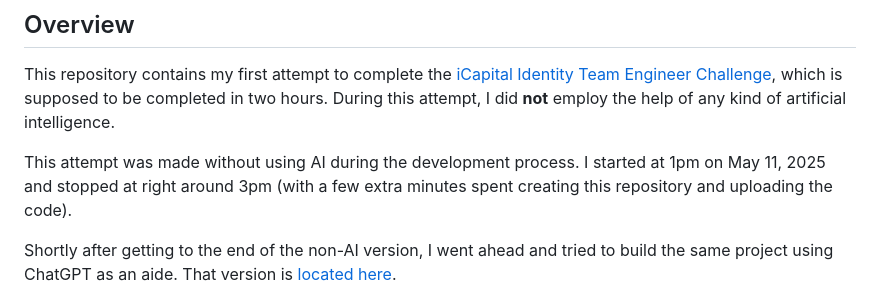
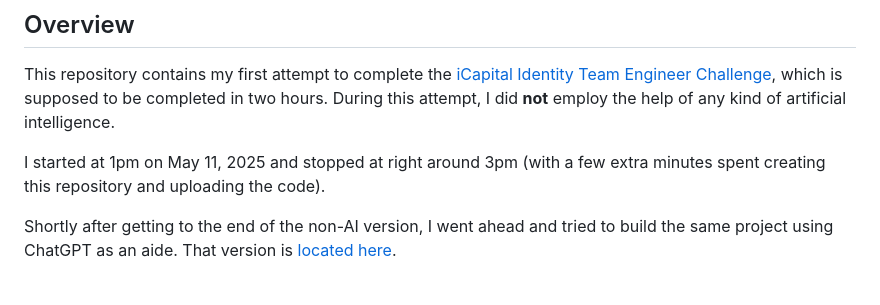
Before and after one commit to natedugg/icapital-no-ai, a Markdown page: README.md, the part around the change. Rendered like a GitHub page.

```diff
--- a/README.md
+++ b/README.md
@@ -2,7 +2,7 @@
 
 This repository contains my first attempt to complete the [iCapital Identity Team Engineer Challenge](https://gist.github.com/pm-builder/979dcf6300d4dff1cdfd2ee4808af091), which is supposed to be completed in two hours. During this attempt, I did **not** employ the help of any kind of artificial intelligence.
 
-This attempt was made without using AI during the development process. I started at 1pm on May 11, 2025 and stopped at right around 3pm (with a few extra minutes spent creating this repository and uploading the code).
+I started at 1pm on May 11, 2025 and stopped at right around 3pm (with a few extra minutes spent creating this repository and uploading the code).
 
 Shortly after getting to the end of the non-AI version, I went ahead and tried to build the same project using ChatGPT as an aide. That version is [located here](https://github.com/natedugg/icapital-with-ai).
 
```
